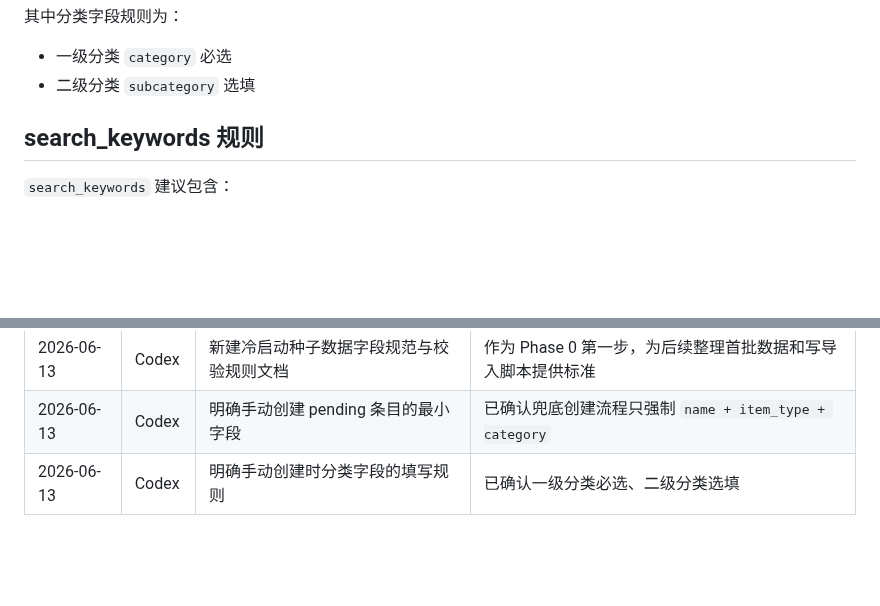
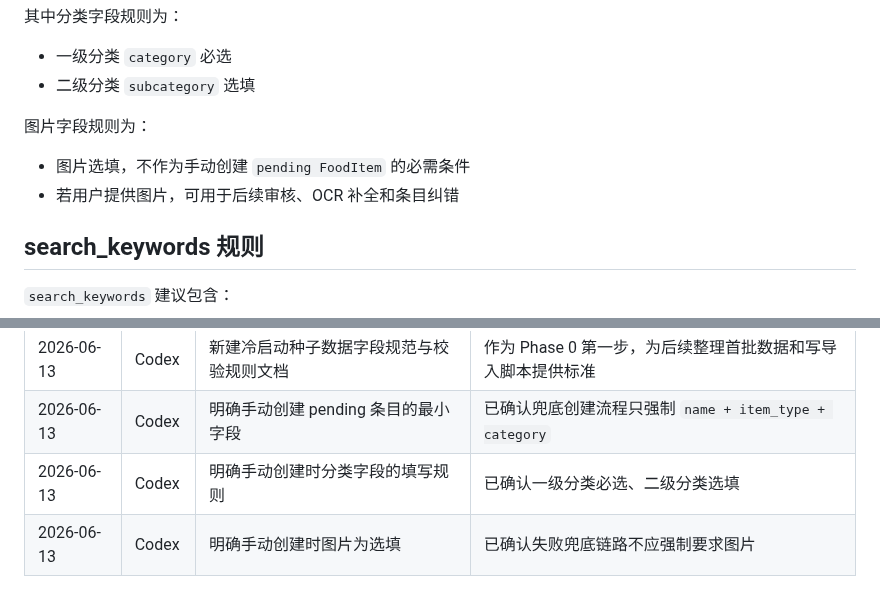
Before and after one commit to q724299720/snk, a Markdown page: docs/database/seed-data-spec.md, 2 parts joined by grey strips. Rendered like a GitHub page; blank space fills up the shorter version.

Commit message:
docs: make pending item image optional

```diff
--- a/docs/database/seed-data-spec.md
+++ b/docs/database/seed-data-spec.md
@@ -51,6 +51,11 @@
 
 - 一级分类 `category` 必选
 - 二级分类 `subcategory` 选填
+
+图片字段规则为：
+
+- 图片选填，不作为手动创建 `pending FoodItem` 的必需条件
+- 若用户提供图片，可用于后续审核、OCR 补全和条目纠错
 
 ## search_keywords 规则
 
@@ -122,3 +127,4 @@ name,category,subcategory,brand,barcode,alias,search_keywords,tags,source,audit_
 | 2026-06-13 | Codex | 新建冷启动种子数据字段规范与校验规则文档 | 作为 Phase 0 第一步，为后续整理首批数据和写导入脚本提供标准 |
 | 2026-06-13 | Codex | 明确手动创建 pending 条目的最小字段 | 已确认兜底创建流程只强制 `name + item_type + category` |
 | 2026-06-13 | Codex | 明确手动创建时分类字段的填写规则 | 已确认一级分类必选、二级分类选填 |
+| 2026-06-13 | Codex | 明确手动创建时图片为选填 | 已确认失败兜底链路不应强制要求图片 |
```
Also changed, not shown: docs/product/prd.md (+2 -0 lines).
